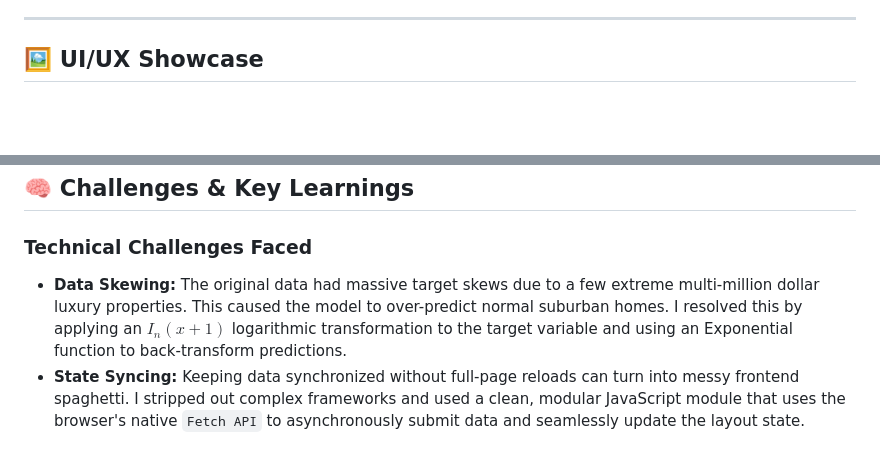
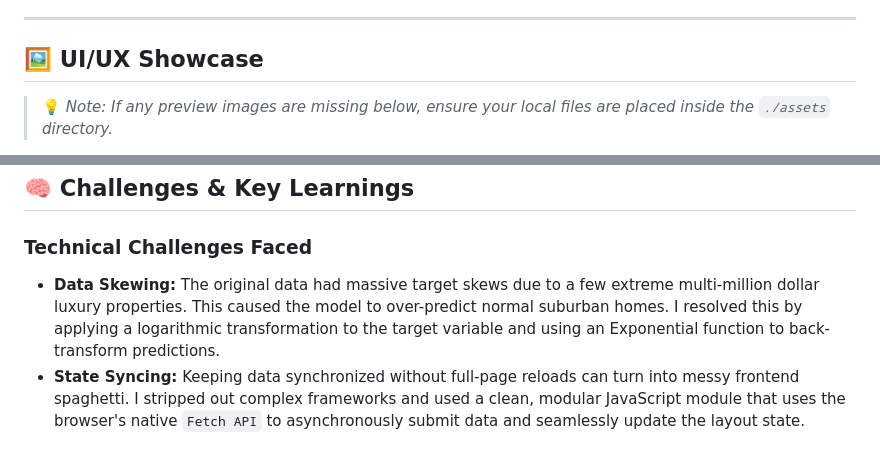
Before and after one commit to sivadev022/Northstone, a Markdown page: README.md, 2 parts joined by grey strips. GitHub-like rendering; blank space fills up the shorter version.

```diff
--- a/README.md
+++ b/README.md
@@ -133,4 +131,6 @@ LightGBM was selected over standard linear models and standard Random Forests du
 
 ## 🖼 UI/UX Showcase
 
+> 💡 *Note: If any preview images are missing below, ensure your local files are placed inside the `./assets` directory.*
+
 <div align="center">
@@ -198,7 +200,7 @@ Open your browser and navigate to `http://127.0.0.1:5000/`.
 
 ### Technical Challenges Faced
 
-* **Data Skewing:** The original data had massive target skews due to a few extreme multi-million dollar luxury properties. This caused the model to over-predict normal suburban homes. I resolved this by applying an $I_n(x+1)$ logarithmic transformation to the target variable and using an Exponential function to back-transform predictions.
+* **Data Skewing:** The original data had massive target skews due to a few extreme multi-million dollar luxury properties. This caused the model to over-predict normal suburban homes. I resolved this by applying a logarithmic transformation to the target variable and using an Exponential function to back-transform predictions.
 * **State Syncing:** Keeping data synchronized without full-page reloads can turn into messy frontend spaghetti. I stripped out complex frameworks and used a clean, modular JavaScript module that uses the browser's native `Fetch API` to asynchronously submit data and seamlessly update the layout state.
 
 ### Key Takeaways
```
Also changed, not shown: other parts of README.md (+19 -19 lines).
